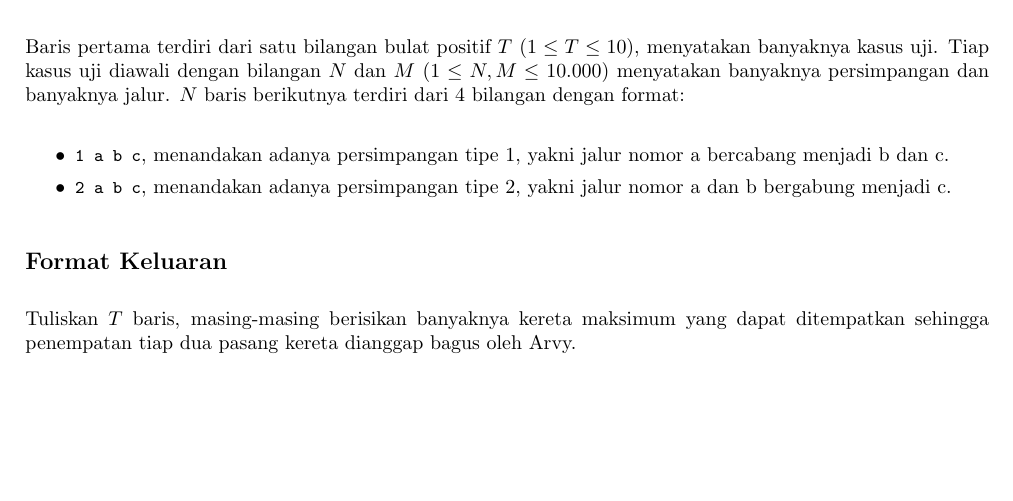
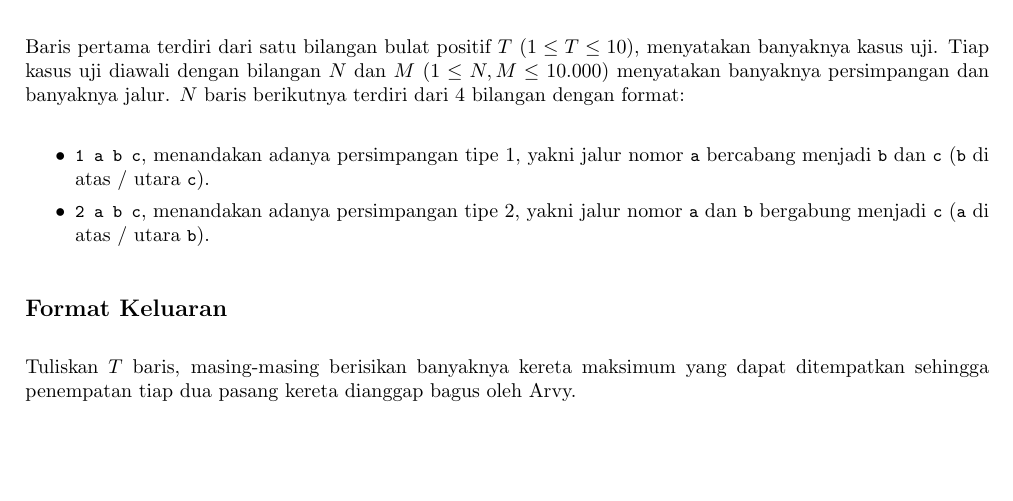
Before and after one commit to yonasadiel/arkavidia-cp-2019, a LaTeX document (arkavidia-2019-final-jalurkereta/statement.tex): part of page 1 of 2, cut so that both start at the same text. Compiled offline with pdfLaTeX.

Commit message:
add constrain on order

```diff
--- a/arkavidia-2019-final-jalurkereta/statement.tex
+++ b/arkavidia-2019-final-jalurkereta/statement.tex
@@ -77,8 +77,8 @@ Tiap kasus uji diawali dengan bilangan $N$ dan $M$ ($1 \leq N, M \leq 10.000$) m
 $N$ baris berikutnya terdiri dari 4 bilangan dengan format:
 \begin{itemize}
     \setlength{\itemsep}{0pt}
-    \item \lstinline{1 a b c}, menandakan adanya persimpangan tipe 1, yakni jalur nomor a bercabang menjadi b dan c.
-    \item \lstinline{2 a b c}, menandakan adanya persimpangan tipe 2, yakni jalur nomor a dan b bergabung menjadi c.
+    \item \lstinline{1 a b c}, menandakan adanya persimpangan tipe 1, yakni jalur nomor \lstinline{a} bercabang menjadi \lstinline{b} dan \lstinline{c} (\lstinline{b} di atas / utara \lstinline{c}).
+    \item \lstinline{2 a b c}, menandakan adanya persimpangan tipe 2, yakni jalur nomor \lstinline{a} dan \lstinline{b} bergabung menjadi \lstinline{c} (\lstinline{a} di atas / utara \lstinline{b}).
 \end{itemize}
 
 \subsection*{Format Keluaran}
```
